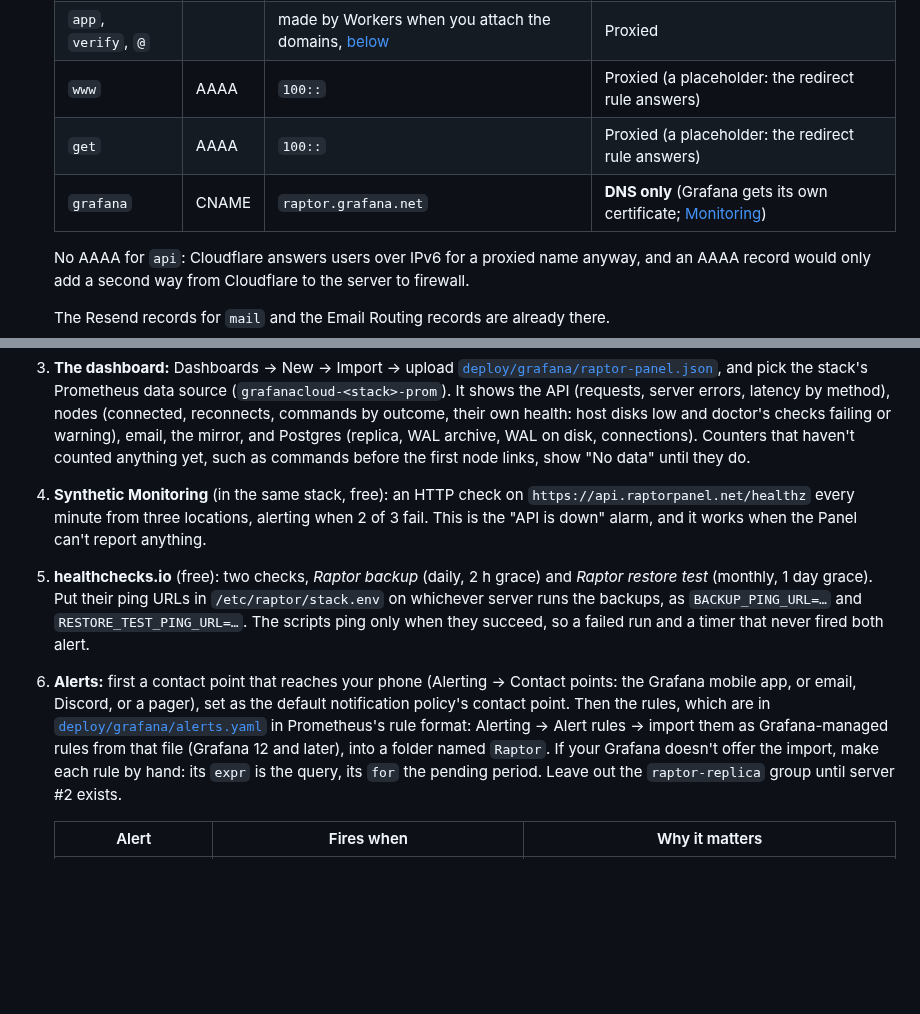
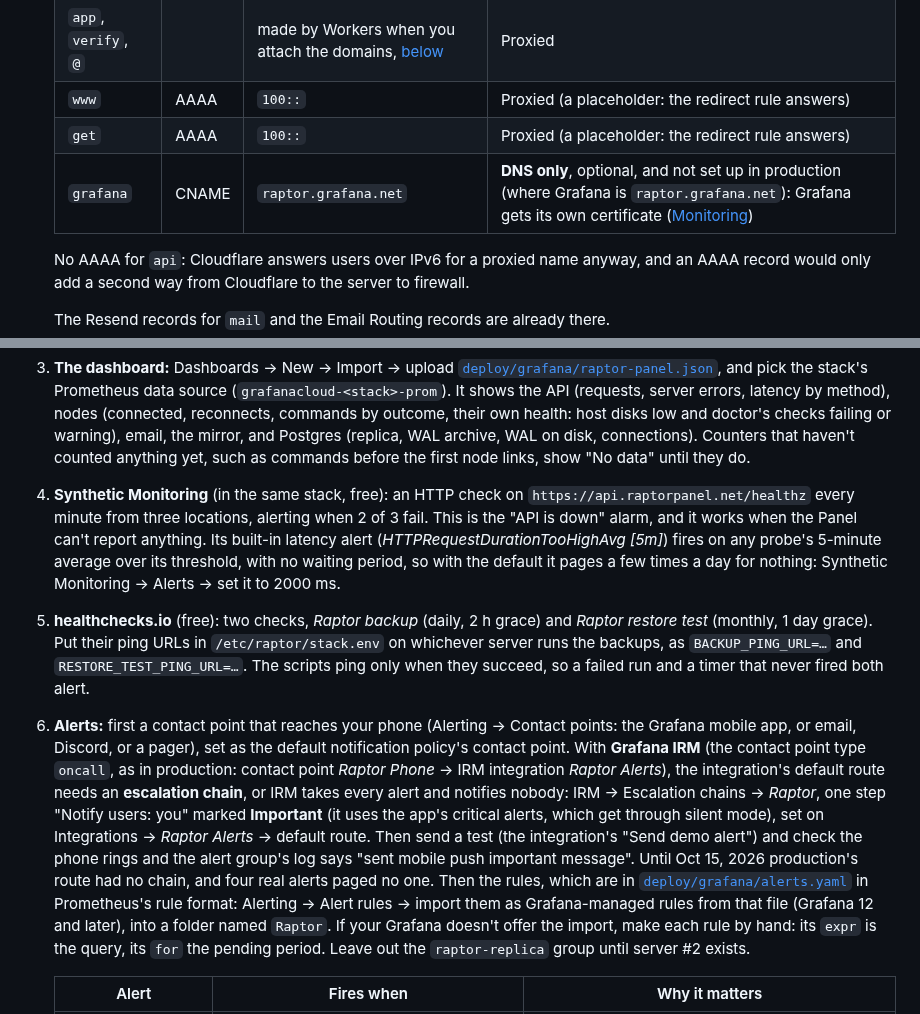
Before and after one commit to xena-studios/raptor, a Markdown page: docs/DEPLOY.md, 2 parts joined by grey strips. GitHub-like rendering; blank space fills up the shorter version.

Commit message:
docs(deploy): IRM needs an escalation chain to page anyone (#198)
Signed-off-by: Zachary <91168951+zacharyk812@users.noreply.github.com>

```diff
--- a/docs/DEPLOY.md
+++ b/docs/DEPLOY.md
@@ -93,7 +93,7 @@ Then the service account: 1Password → Developer → Service accounts → new,
    | `app`, `verify`, `@` | | made by Workers when you attach the domains, [below](#static-sites) | Proxied |
    | `www` | AAAA | `100::` | Proxied (a placeholder: the redirect rule answers) |
    | `get` | AAAA | `100::` | Proxied (a placeholder: the redirect rule answers) |
-   | `grafana` | CNAME | `raptor.grafana.net` | **DNS only** (Grafana gets its own certificate; [Monitoring](#monitoring)) |
+   | `grafana` | CNAME | `raptor.grafana.net` | **DNS only**, optional, and not set up in production (where Grafana is `raptor.grafana.net`): Grafana gets its own certificate ([Monitoring](#monitoring)) |
 
    No AAAA for `api`: Cloudflare answers users over IPv6 for a proxied name anyway, and an AAAA record would only add a second way from Cloudflare to the server to firewall.
 
@@ -518,9 +518,9 @@ The Panel sends metrics and a sample of traces (10% of requests) over OpenTeleme
    Optionally, its address: Grafana Cloud → your stack → Details → Edit (the instance settings) → Instance URL → custom domain `grafana.raptorpanel.net`, after the `grafana` CNAME in [DNS](#raptorpanelnet) exists. It must stay DNS only: Grafana proves the name to Let's Encrypt itself, which fails behind Cloudflare's proxy. If you ever add CAA records to `raptorpanel.net`, include `letsencrypt.org`. Only the sign-in address changes; the OTLP endpoint stays on `grafana.net`.
 2. Deploy. Both Panels report as job `raptor-panel`, each with its container's hostname as the instance: `<server>-panel-a` and `<server>-panel-b` (`SERVER_NAME` in `.env`, which `deploy.sh` sets to the machine's short hostname the first time), so an instance keeps its series across deploys. In your stack → Explore, `raptor_postgres_pool_connections` should show two series within a minute.
 3. **The dashboard:** Dashboards → New → Import → upload [`deploy/grafana/raptor-panel.json`](../deploy/grafana/raptor-panel.json), and pick the stack's Prometheus data source (`grafanacloud-<stack>-prom`). It shows the API (requests, server errors, latency by method), nodes (connected, reconnects, commands by outcome, their own health: host disks low and doctor's checks failing or warning), email, the mirror, and Postgres (replica, WAL archive, WAL on disk, connections). Counters that haven't counted anything yet, such as commands before the first node links, show "No data" until they do.
-4. **Synthetic Monitoring** (in the same stack, free): an HTTP check on `https://api.raptorpanel.net/healthz` every minute from three locations, alerting when 2 of 3 fail. This is the "API is down" alarm, and it works when the Panel can't report anything.
+4. **Synthetic Monitoring** (in the same stack, free): an HTTP check on `https://api.raptorpanel.net/healthz` every minute from three locations, alerting when 2 of 3 fail. This is the "API is down" alarm, and it works when the Panel can't report anything. Its built-in latency alert (*HTTPRequestDurationTooHighAvg [5m]*) fires on any probe's 5-minute average over its threshold, with no waiting period, so with the default it pages a few times a day for nothing: Synthetic Monitoring → Alerts → set it to 2000 ms.
 5. **healthchecks.io** (free): two checks, *Raptor backup* (daily, 2 h grace) and *Raptor restore test* (monthly, 1 day grace). Put their ping URLs in `/etc/raptor/stack.env` on whichever server runs the backups, as `BACKUP_PING_URL=…` and `RESTORE_TEST_PING_URL=…`. The scripts ping only when they succeed, so a failed run and a timer that never fired both alert.
-6. **Alerts:** first a contact point that reaches your phone (Alerting → Contact points: the Grafana mobile app, or email, Discord, or a pager), set as the default notification policy's contact point. Then the rules, which are in [`deploy/grafana/alerts.yaml`](../deploy/grafana/alerts.yaml) in Prometheus's rule format: Alerting → Alert rules → import them as Grafana-managed rules from that file (Grafana 12 and later), into a folder named `Raptor`. If your Grafana doesn't offer the import, make each rule by hand: its `expr` is the query, its `for` the pending period. Leave out the `raptor-replica` group until server #2 exists.
+6. **Alerts:** first a contact point that reaches your phone (Alerting → Contact points: the Grafana mobile app, or email, Discord, or a pager), set as the default notification policy's contact point. With **Grafana IRM** (the contact point type `oncall`, as in production: contact point *Raptor Phone* → IRM integration *Raptor Alerts*), the integration's default route needs an **escalation chain**, or IRM takes every alert and notifies nobody: IRM → Escalation chains → *Raptor*, one step "Notify users: you" marked **Important** (it uses the app's critical alerts, which get through silent mode), set on Integrations → *Raptor Alerts* → default route. Then send a test (the integration's "Send demo alert") and check the phone rings and the alert group's log says "sent mobile push important message". Until Oct 15, 2026 production's route had no chain, and four real alerts paged no one. Then the rules, which are in [`deploy/grafana/alerts.yaml`](../deploy/grafana/alerts.yaml) in Prometheus's rule format: Alerting → Alert rules → import them as Grafana-managed rules from that file (Grafana 12 and later), into a folder named `Raptor`. If your Grafana doesn't offer the import, make each rule by hand: its `expr` is the query, its `for` the pending period. Leave out the `raptor-replica` group until server #2 exists.
 
    | Alert | Fires when | Why it matters |
    |---|---|---|
```
Also changed, not shown: docs/ROADMAP.md (+2 -2 lines).
